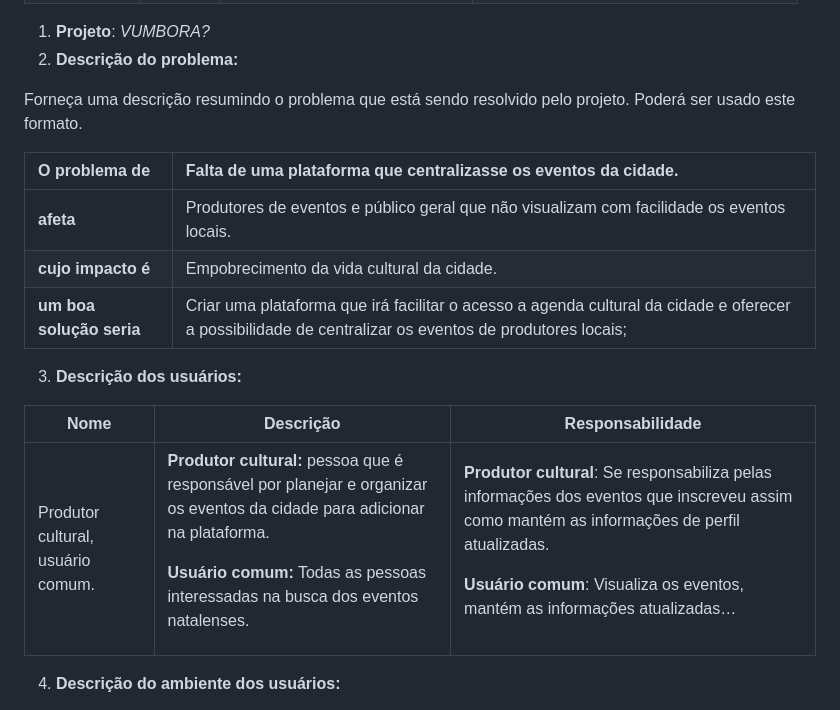
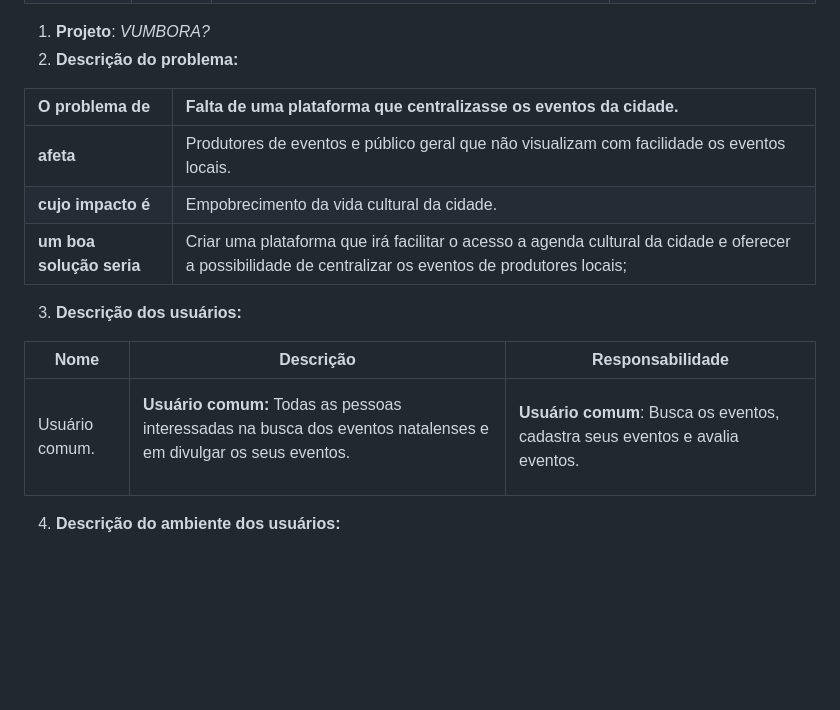
Before and after one commit to gigigabytes/vumbora_, a Markdown page: doc/visao/doc-visao.md, the part around the change printed below. GitHub-like rendering; blank space fills up the shorter version.

```diff
--- a/doc/visao/doc-visao.md
+++ b/doc/visao/doc-visao.md
@@ -10,8 +10,6 @@
 
 1. **Projeto**: *VUMBORA?*
 2. **Descrição do problema:**
-
-Forneça uma descrição resumindo o problema que está sendo resolvido pelo projeto. Poderá ser usado este formato.
 
 |**O problema de** |Falta de uma plataforma que centralizasse os eventos da cidade.|
 | :- | :- |
@@ -23,7 +21,7 @@ Forneça uma descrição resumindo o problema que está sendo resolvido pelo pro
 
 |**Nome**|**Descrição**|**Responsabilidade**|
 | - | - | - |
-|Produtor cultural, usuário comum.|<p>**Produtor cultural:** pessoa que é responsável por planejar e organizar os eventos da cidade para adicionar na plataforma.</p><p>**Usuário comum:**  Todas as pessoas interessadas na busca dos eventos natalenses.</p><p></p>|<p>**Produtor cultural**: Se responsabiliza pelas informações dos eventos que inscreveu assim como mantém as informações de perfil atualizadas. </p><p>**Usuário comum**: Visualiza os eventos, mantém as informações atualizadas…</p><p></p>|
+|Usuário comum.|<p>**Usuário comum:**  Todas as pessoas interessadas na busca dos eventos natalenses e em divulgar os seus eventos. </p><p></p>|<p><p>**Usuário comum**: Busca os eventos, cadastra seus eventos e avalia eventos.</p><p></p>|
 
 4. **Descrição do ambiente dos usuários:**
 
```
Also changed, not shown: other parts of doc/visao/doc-visao.md (+12 -21 lines).
